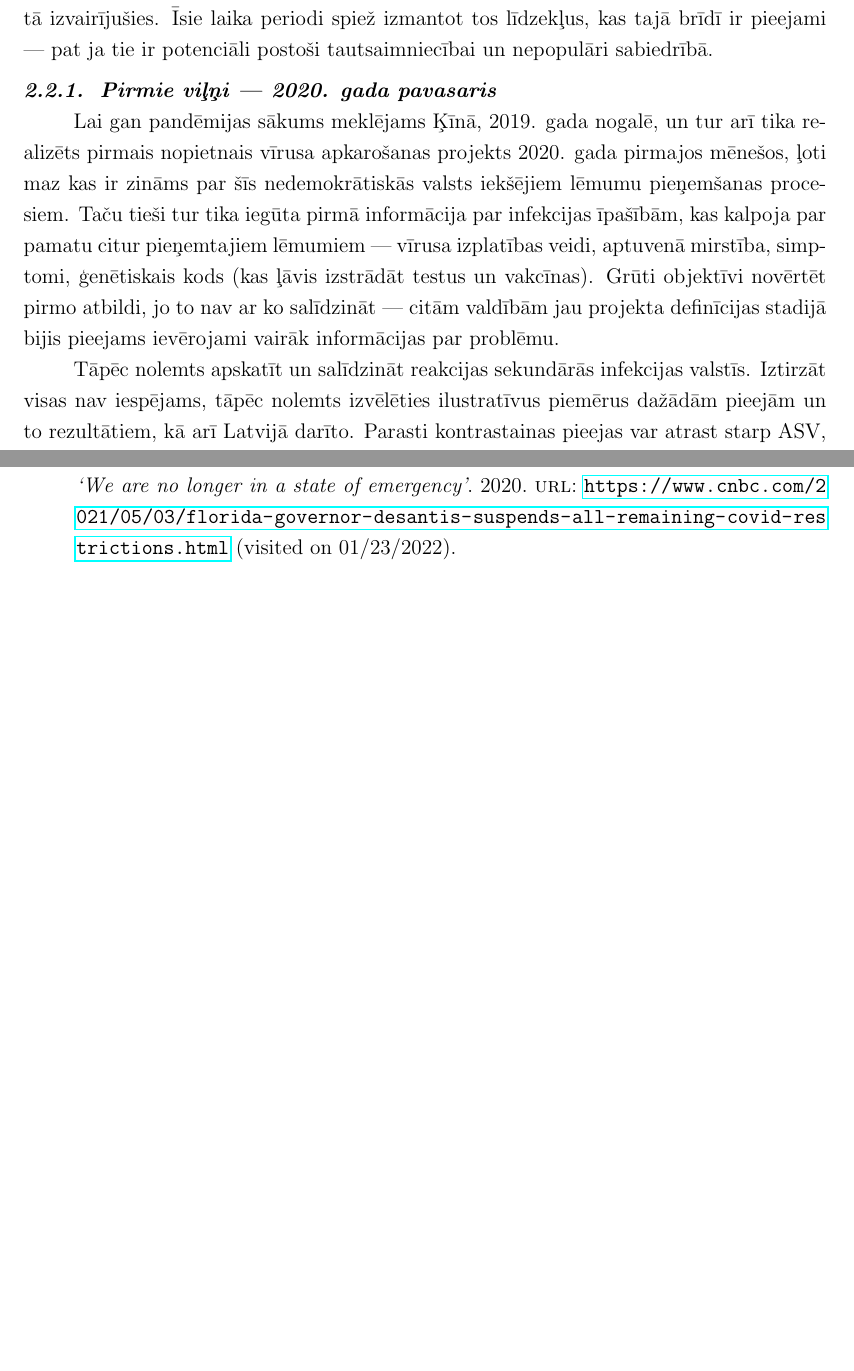
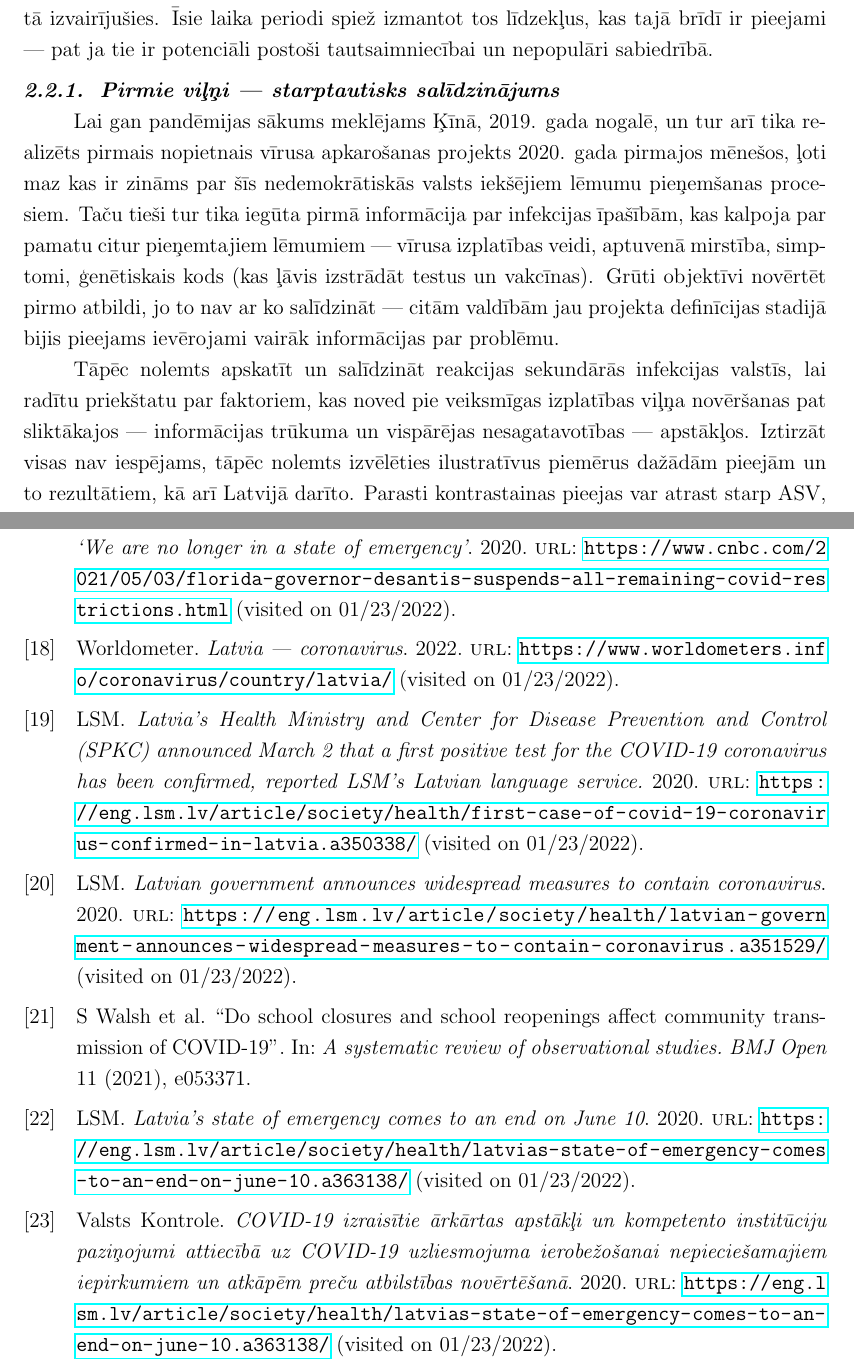
Before and after one commit to peteris-racinskis/homework, a LaTeX document (PROJ_REF/tex/PROJ_REF_Racinskis_pr20015.tex, which reads PROJ_REF/tex/refs.bib): two parts of pages 5 and 10 of 10 before the commit and two parts of pages 5 and 11 of 11 after it, joined at a grey line, cut so that both start at the same text, the shorter picture padded with empty space. The pictures show the PDF file PROJ_REF/tex/PROJ_REF_Racinskis_pr20015.pdf that the author committed with the source.

Commit message:
PROJ_REF lv wave 1

```diff
--- a/PROJ_REF/tex/PROJ_REF_Racinskis_pr20015.tex
+++ b/PROJ_REF/tex/PROJ_REF_Racinskis_pr20015.tex
@@ -85,11 +85,11 @@ Otra tēma, kas interesanta tieši no projektu pārvaldības viedokļa, ir vakc
 
 Epidēmijas vēršas plašumā eksponenciāli. Ja zināms, ka vīruss ir pietiekami lipīgs, lai katru dažu dienu laikā dublutotu saslimušo skaitu, valdības jau vairākas nedēļas pirms krīzes sliktākā punkta ir nostādītas fakta priekšā --- ja nekas netiks darīts, inficēto skaits pārvarēs veselības aprūpes sistēmu spēju tos aprūpēt, un mirs daudzi, kas citādi būtu no tā izvairījušies. Īsie laika periodi spiež izmantot tos līdzekļus, kas tajā brīdī ir pieejami --- pat ja tie ir potenciāli postoši tautsaimniecībai un nepopulāri sabiedrībā.
 
-\subsubsection{Pirmie viļņi --- 2020. gada pavasaris}
+\subsubsection{Pirmie viļņi --- starptautisks salīdzinājums}
 
 Lai gan pandēmijas sākums meklējams Ķīnā, 2019. gada nogalē, un tur arī tika realizēts pirmais nopietnais vīrusa apkarošanas projekts 2020. gada pirmajos mēnešos, ļoti maz kas ir zināms par šīs nedemokrātiskās valsts iekšējiem lēmumu pieņemšanas procesiem. Taču tieši tur tika iegūta pirmā informācija par infekcijas īpašībām, kas kalpoja par pamatu citur pieņemtajiem lēmumiem --- vīrusa izplatības veidi, aptuvenā mirstība, simptomi, ģenētiskais kods (kas ļāvis izstrādāt testus un vakcīnas). Grūti objektīvi novērtēt pirmo atbildi, jo to nav ar ko salīdzināt --- citām valdībām jau projekta definīcijas stadijā bijis pieejams ievērojami vairāk informācijas par problēmu.
 
-Tāpēc nolemts apskatīt un salīdzināt reakcijas sekundārās infekcijas valstīs. Iztirzāt visas nav iespējams, tāpēc nolemts izvēlēties ilustratīvus piemērus dažādām pieejām un to rezultātiem, kā arī Latvijā darīto. Parasti kontrastainas pieejas var atrast starp ASV, Eiropas Savienības un tālo austrumu valstīm. Pirmajam vilnim par piemēriem ņemti Taivānas, ASV un Latvijas ieviestie pasākumi.
+Tāpēc nolemts apskatīt un salīdzināt reakcijas sekundārās infekcijas valstīs, lai radītu priekštatu par faktoriem, kas noved pie veiksmīgas izplatības viļņa novēršanas pat sliktākajos --- informācijas trūkuma un vispārējas nesagatavotības --- apstākļos. Iztirzāt visas nav iespējams, tāpēc nolemts izvēlēties ilustratīvus piemērus dažādām pieejām un to rezultātiem, kā arī Latvijā darīto. Parasti kontrastainas pieejas var atrast starp ASV, Eiropas Savienības un tālo austrumu valstīm. Pirmajam vilnim par piemēriem ņemti Taivānas, ASV un Latvijas ieviestie pasākumi.
 
 Taivānu jeb Ķīnas Republiku varētu savā ziņā uzskatīt par idealizētu piemēru pandē-mijas pirmā viļņa pārvarēšanai \cite{Taiwan_wave_1}. Tā ir neliela sala, kas atvieglo robežu kontroles pasākumus, bet tai pat laikā cieši ekonomiski saistīta ar konkurējošo komunistisko Ķīnas režīmu, kas to jau pašā sākumā pakļāva ievērojamam epidmioloģiskam riskam. No organizatoriskā viedokļa, Taivāna baudījusi zināmas priekšrocības --- pēc 2003. gada SARS epidēmijas tika izveidota īpaša valdības aģentūra, kuras mērķis ir sagatavoties un koordinēt visu valdības līmeņu reakciju uz epidemioloģiskiem draudiem --- \textit{National Health Command Center} (NHCC) \cite{wang2020response}. Šāda veida pastāvīga organizācija ievērojami atvieglo krīzes vadības uzdevumu --- nav nepieciešams veidot projekta hierarhiju un risināt resursu pārdales konfliktus, ja jau lacīgi sagatavoti reakcijas plāni, sadalīta atbildība par pienā-kumiem un rezervēti resursi risinājumu ieviešanai. Plašais un vispārīgais saslimstības viļņa ierobežošanas projekts tiek reducēts uz procesu, kura gaitā tiek sistemātiski ieviesti mazāki, kodolīgāki projekti konkrētu darbību veikšanai.
 
--- a/PROJ_REF/tex/refs.bib
+++ b/PROJ_REF/tex/refs.bib
@@ -136,3 +136,16 @@
   url = {https://www.cnbc.com/2021/05/03/florida-governor-desantis-suspends-all-remaining-covid-restrictions.html},
   urldate = {2022-01-23}
 }
+
+@online{lv_stats,
+  author={Worldometer},
+  title = {Latvia --- coronavirus},
+  year = 2022,
+  url = {https://www.worldometers.info/coronavirus/country/latvia/},
+  urldate = {2022-01-23}
+}
+
+@online{lv_first_case,
+  author={LSM},
+  title = {Latvia's Health Ministry and Center for Disease Prevention and Control (SPKC) announced March 2 that a first positive test for the COVID-19 coronavirus has been confirmed, reported LSM's Latvian language service. },
+  year = 2020,
@@ -138,0 +157,21 @@
+  author={LSM},
+  title = {Latvian government announces widespread measures to contain coronavirus},
+  year = 2020,
+  url = {https://eng.lsm.lv/article/society/health/latvian-government-announces-widespread-measures-to-contain-coronavirus.a351529/},
+  urldate = {2022-01-23}
+}
+
+@article{walsh2021school,
+  title={Do school closures and school reopenings affect community transmission of COVID-19},
+  author={Walsh, S and Chowdhury, A and Braithwaite, V and Russell, S and Birch, J and Ward, J and Waddington, C and Brayne, C and Bonell, C and Viner, RM and others},
+  journal={A systematic review of observational studies. BMJ Open},
+  volume={11},
+  pages={e053371},
+  year={2021}
+}
+
+@online{lv_reopen,
+  author={LSM},
+  title = {Latvia's state of emergency comes to an end on June 10},
+  year = 2020,
+  url = {https://eng.lsm.lv/article/society/health/latvias-state-of-emergency-comes-to-an-end-on-june-10.a363138/},
@@ -138,0 +184,8 @@
+  title = {COVID-19 izraisītie ārkārtas apstākļi un kompetento institūciju paziņojumi attiecībā uz COVID-19 uzliesmojuma ierobežošanai nepieciešamajiem iepirkumiem un atkāpēm preču atbilstības novērtēšanā},
+  year = 2020,
+  url = {https://eng.lsm.lv/article/society/health/latvias-state-of-emergency-comes-to-an-end-on-june-10.a363138/},
+  urldate = {2022-01-23}
+}
+
+
+https://www.lrvk.gov.lv/lv/getrevisionfile/29519-zAXfCt4kmYioA3studCPbLHdRiIVkbC6.pdf
```
Also changed, not shown: PROJ_REF/tex/PROJ_REF_Racinskis_pr20015.bbl, PROJ_REF/tex/PROJ_REF_Racinskis_pr20015.pdf, PROJ_REF/tex/PROJ_REF_Racinskis_pr20015.tex (16 more changed lines), PROJ_REF/tex/refs.bib (11 more changed lines), 4 other files.
